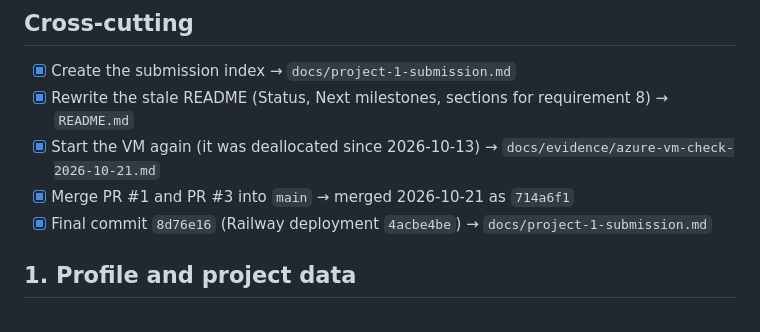
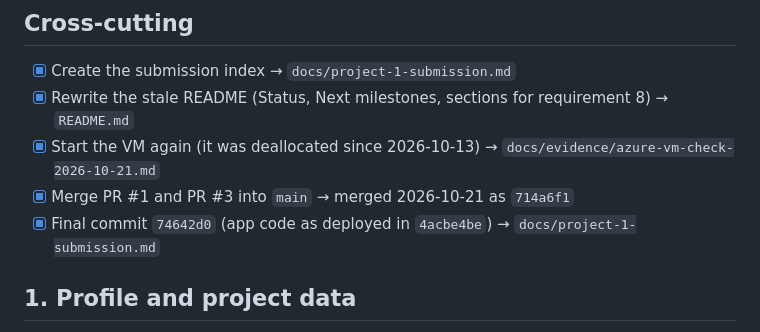
Before and after one commit to caelonk/career-platform, a Markdown page: TASKS.md, the part around the change. Rendered like a GitHub page.

```diff
--- a/TASKS.md
+++ b/TASKS.md
@@ -9,7 +9,7 @@ Updated 2026-10-21 on branch `project-1-followup`.
 - [x] Rewrite the stale README (Status, Next milestones, sections for requirement 8) → `README.md`
 - [x] Start the VM again (it was deallocated since 2026-10-13) → `docs/evidence/azure-vm-check-2026-10-21.md`
 - [x] Merge PR #1 and PR #3 into `main` → merged 2026-10-21 as `714a6f1`
-- [x] Final commit `8d76e16` (Railway deployment `4acbe4be`) → `docs/project-1-submission.md`
+- [x] Final commit `74642d0` (app code as deployed in `4acbe4be`) → `docs/project-1-submission.md`
 
 ## 1. Profile and project data
 
```
Also changed, not shown: docs/project-1-submission.md (+1 -1 lines).
